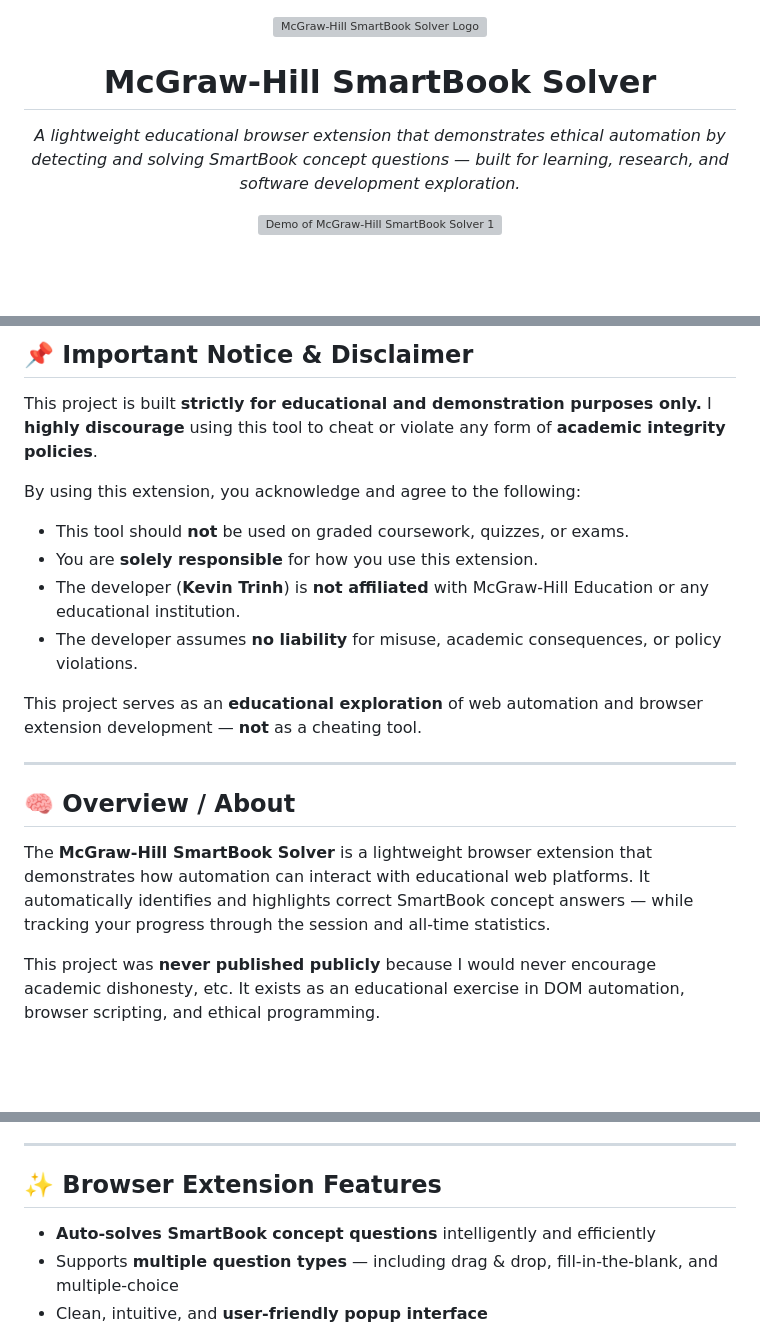
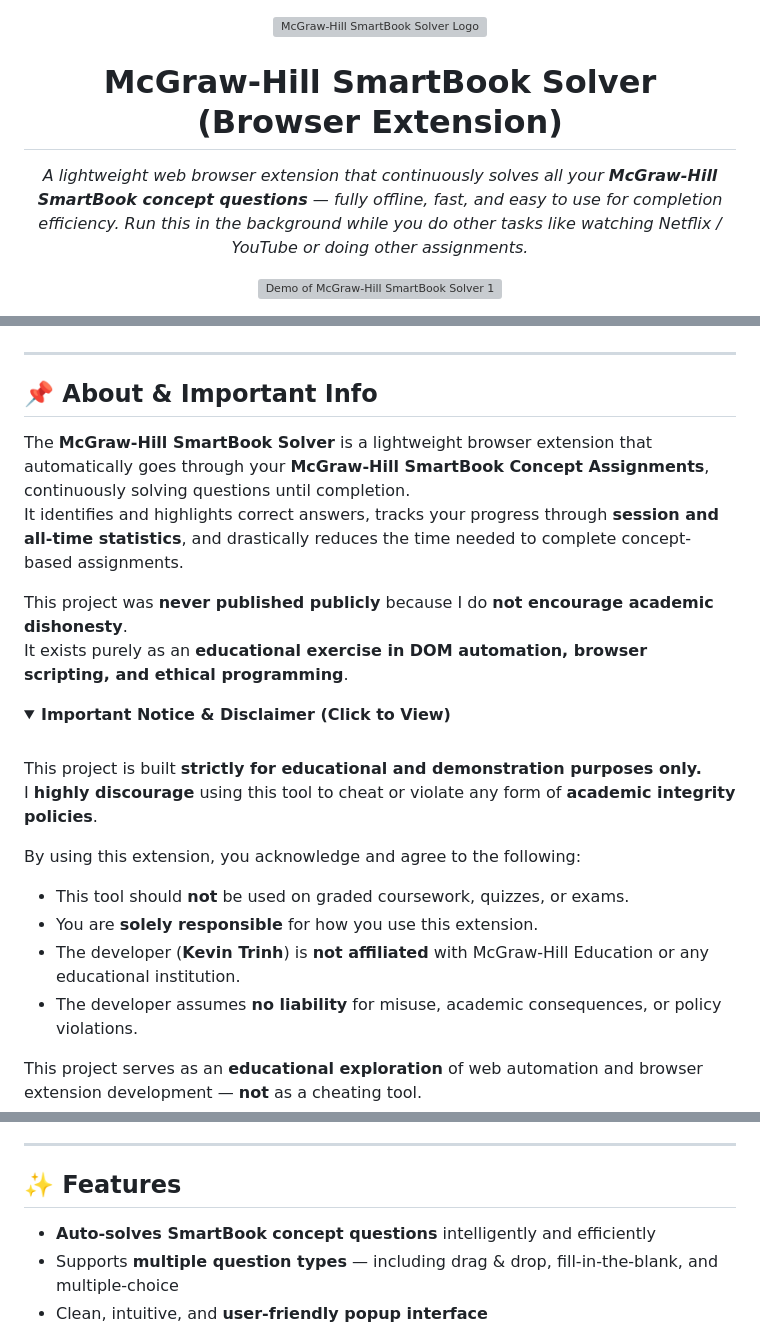
Before and after one commit to KevinTrinh1227/MGH-SmartBook-Concept-Solver-Extension, a Markdown page: README.md, 3 parts joined by grey strips. Drawn GitHub-style; folded sections open; blank space fills up the shorter version; grey boxes are pictures that could not be loaded.

```diff
--- a/README.md
+++ b/README.md
@@ -2,10 +2,14 @@
   <img src="https://raw.githubusercontent.com/KevinTrinh1227/McGrawHill-SmartBook-Solver/refs/heads/main/src/assets/logo.png" alt="McGraw-Hill SmartBook Solver Logo" width="120" height="120">
 </p>
 
-<h1 align="center">McGraw-Hill SmartBook Solver</h1>
+<h1 align="center">McGraw-Hill SmartBook Solver (Browser Extension)</h1>
 
 <p align="center">
-  <em>A lightweight educational browser extension that demonstrates ethical automation by detecting and solving SmartBook concept questions — built for learning, research, and software development exploration.</em>
+  <em>
+    A lightweight web browser extension that continuously solves all your
+    <strong>McGraw-Hill SmartBook concept questions</strong> — fully offline, fast,
+    and easy to use for completion efficiency. Run this in the background while you do other tasks like watching Netflix / YouTube or doing other assignments.
+  </em>
 </p>
 
 <p align="center">
@@ -21,22 +31,28 @@
 </details>
-
-## 📌 Important Notice & Disclaimer
-
-This project is built **strictly for educational and demonstration purposes only.** I **highly discourage** using this tool to cheat or violate any form of **academic integrity policies**.
-
-By using this extension, you acknowledge and agree to the following:
-
-- This tool should **not** be used on graded coursework, quizzes, or exams.
-- You are **solely responsible** for how you use this extension.
-- The developer (**Kevin Trinh**) is **not affiliated** with McGraw-Hill Education or any educational institution.
-- The developer assumes **no liability** for misuse, academic consequences, or policy violations.
-
-This project serves as an **educational exploration** of web automation and browser extension development — **not** as a cheating tool.
 
 ---
 
-## 🧠 Overview / About
+## 📌 About & Important Info
 
-The **McGraw-Hill SmartBook Solver** is a lightweight browser extension that demonstrates how automation can interact with educational web platforms. It automatically identifies and highlights correct SmartBook concept answers — while tracking your progress through the session and all-time statistics.
+The **McGraw-Hill SmartBook Solver** is a lightweight browser extension that automatically goes through your **McGraw-Hill SmartBook Concept Assignments**, continuously solving questions until completion.
+It identifies and highlights correct answers, tracks your progress through **session and all-time statistics**, and drastically reduces the time needed to complete concept-based assignments.
 
-This project was **never published publicly** because I would never encourage academic dishonesty, etc. It exists as an educational exercise in DOM automation, browser scripting, and ethical programming.
+This project was **never published publicly** because I do **not encourage academic dishonesty**.
+It exists purely as an **educational exercise in DOM automation, browser scripting, and ethical programming**.
+
+<details>
+  <summary><strong>Important Notice & Disclaimer (Click to View)</strong></summary>
+  <br>
+
+  This project is built **strictly for educational and demonstration purposes only.**
+  I **highly discourage** using this tool to cheat or violate any form of **academic integrity policies**.
+
+  By using this extension, you acknowledge and agree to the following:
+
+  - This tool should **not** be used on graded coursework, quizzes, or exams.
+  - You are **solely responsible** for how you use this extension.
+  - The developer (**Kevin Trinh**) is **not affiliated** with McGraw-Hill Education or any educational institution.
+  - The developer assumes **no liability** for misuse, academic consequences, or policy violations.
+
+  This project serves as an **educational exploration** of web automation and browser extension development — **not** as a cheating tool.
+
@@ -43,7 +60,8 @@ This project was **never published publicly** because I would never encourage ac
 
 ---
 
-## ✨ Browser Extension Features
+
+## ✨ Features
 
 - **Auto-solves SmartBook concept questions** intelligently and efficiently
 - Supports **multiple question types** — including drag & drop, fill-in-the-blank, and multiple-choice
```
Also changed, not shown: other parts of README.md (+13 -6 lines).
